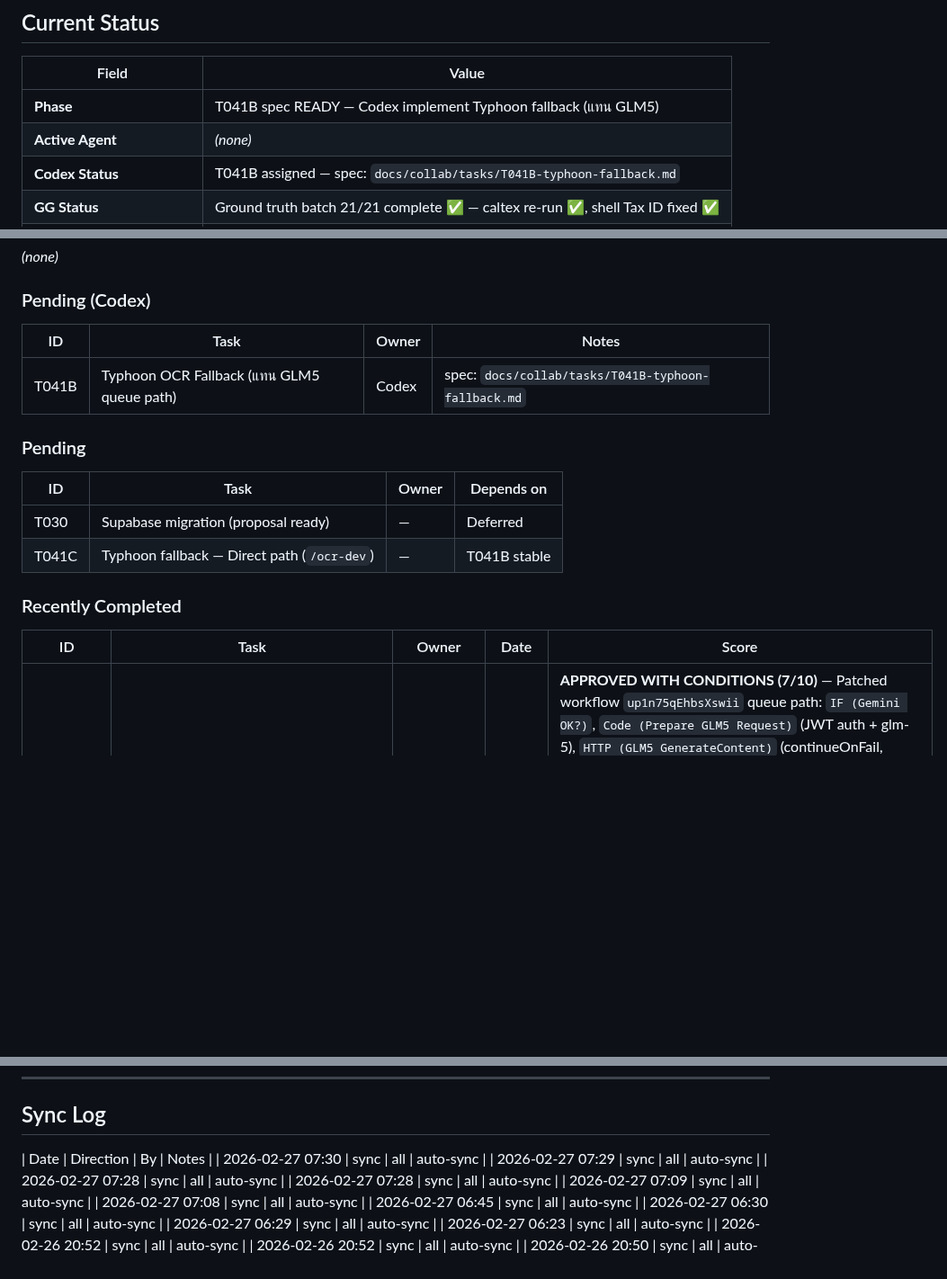
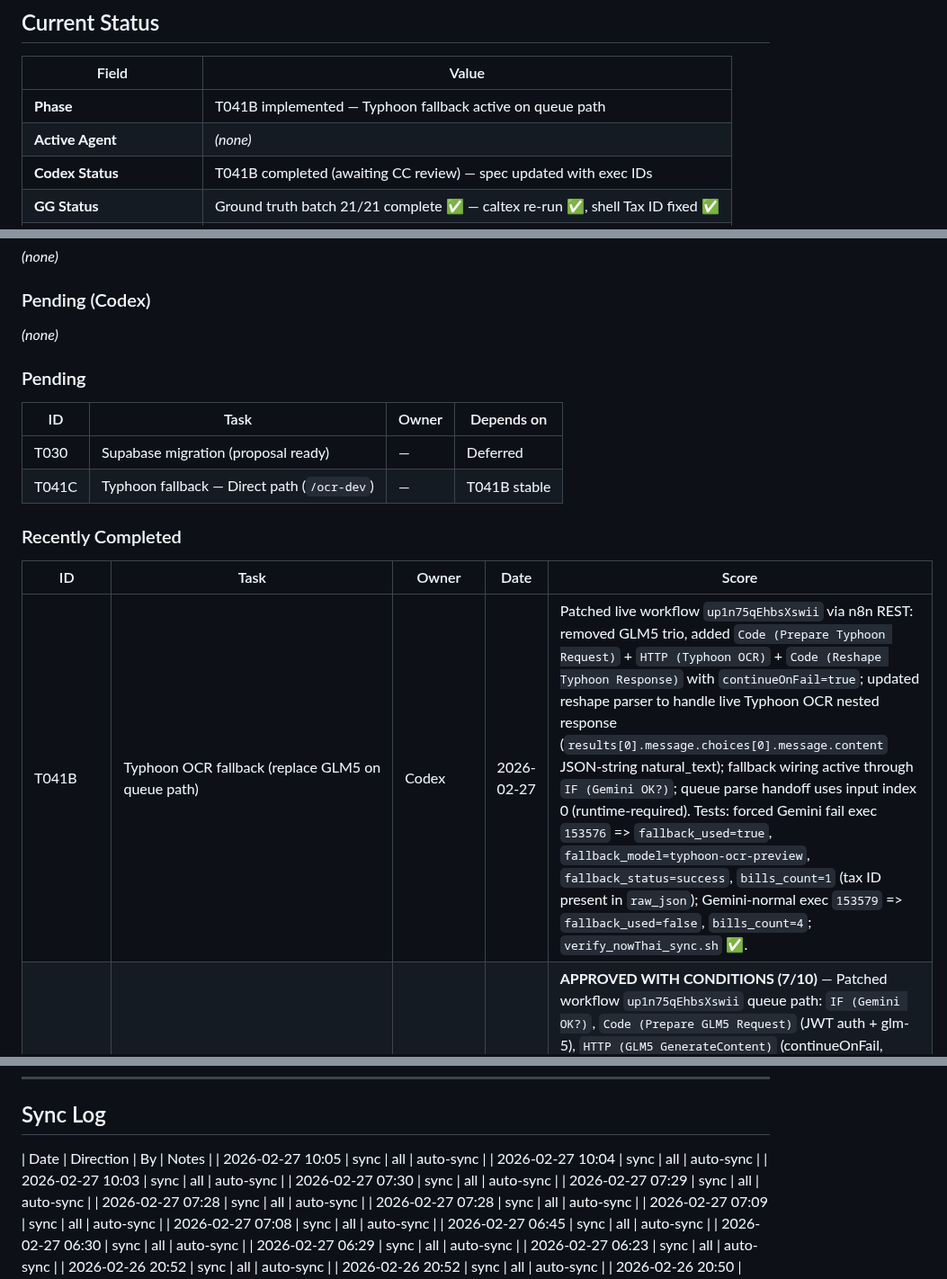
Before and after one commit to Yterayut/N8N-Project, a Markdown page: docs/collab/HANDOFF.md, 3 parts joined by grey strips. Shown at 90% size. Rendered like a GitHub page; blank space fills up the shorter version.

Commit message:
feat(T041B): switch queue fallback from GLM5 to Typhoon OCR

```diff
--- a/docs/collab/HANDOFF.md
+++ b/docs/collab/HANDOFF.md
@@ -47,7 +47,7 @@ Claude review → merge → sync all
 
 | Field | Value |
 |-------|-------|
-| **Phase** | T041B spec READY — Codex implement Typhoon fallback (แทน GLM5) |
+| **Phase** | T041B implemented — Typhoon fallback active on queue path |
 | **Active Agent** | _(none)_ |
-| **Codex Status** | T041B assigned — spec: `docs/collab/tasks/T041B-typhoon-fallback.md` |
+| **Codex Status** | T041B completed (awaiting CC review) — spec updated with exec IDs |
 | **GG Status** | Ground truth batch 21/21 complete ✅ — caltex re-run ✅, shell Tax ID fixed ✅ |
@@ -109,9 +109,7 @@ _(none)_
 _(none)_
 
 ### Pending (Codex)
-| ID | Task | Owner | Notes |
-|----|------|-------|-------|
-| T041B | Typhoon OCR Fallback (แทน GLM5 queue path) | Codex | spec: `docs/collab/tasks/T041B-typhoon-fallback.md` |
+_(none)_
 
 ### Pending
 | ID | Task | Owner | Depends on |
@@ -122,6 +120,7 @@ _(none)_
 ### Recently Completed
 | ID | Task | Owner | Date | Score |
 |----|------|-------|------|-------|
+| T041B | Typhoon OCR fallback (replace GLM5 on queue path) | Codex | 2026-02-27 | Patched live workflow `up1n75qEhbsXswii` via n8n REST: removed GLM5 trio, added `Code (Prepare Typhoon Request)` + `HTTP (Typhoon OCR)` + `Code (Reshape Typhoon Response)` with `continueOnFail=true`; updated reshape parser to handle live Typhoon OCR nested response (`results[0].message.choices[0].message.content` JSON-string natural_text); fallback wiring active through `IF (Gemini OK?)`; queue parse handoff uses input index 0 (runtime-required). Tests: forced Gemini fail exec `153576` => `fallback_used=true`, `fallback_model=typhoon-ocr-preview`, `fallback_status=success`, `bills_count=1` (tax ID present in `raw_json`); Gemini-normal exec `153579` => `fallback_used=false`, `bills_count=4`; `verify_nowThai_sync.sh` ✅. |
 | T040 | GLM5 (Zhipu AI) fallback OCR (queue path) | Codex+CC | 2026-02-27 | **APPROVED WITH CONDITIONS (7/10)** — Patched workflow `up1n75qEhbsXswii` queue path: `IF (Gemini OK?)`, `Code (Prepare GLM5 Request)` (JWT auth + glm-5), `HTTP (GLM5 GenerateContent)` (continueOnFail, rawContentType=application/json), `Code (Reshape GLM5 Response)` → `Code (Parse Result)` multi-input. CC fixes: rawContentType, JWT HS256 gen, model=glm-5, restored Gemini URL. T1 exec `153492` `fallback_used=false` `bills_count=1` ✅; T3 graceful fail ✅; verify_nowThai ✅; T2 pending Zhipu AI account top-up (error 1113 no credits); T040B (direct path) pending; review: `docs/collab/reviews/T040-review.md` |
 | T037 | Add `validation_trace` to `Code (Normalize + Validate)` | Codex | 2026-02-26 | Patched live OCR workflow `up1n75qEhbsXswii` via n8n REST: added `_trace` + `check()` instrumentation and `x.validation_trace`; patched main `/ocr-dev` success responder `Respond to Webhook6` to include `validation_trace` in HTTP response. E2E: valid `PTT-OR.pdf` exec `153324` all pass trace ✅; fail `fleetcard.pdf` exec `153395` shows `vendor_tax_id_format` fail ✅; `verify_nowThai_sync.sh` ✅ |
 | T038 | Benchmark Accuracy ≥95% (tax_invoice) | Codex | 2026-02-26 | Patched `ocr-benchmark-runner` compare logic via n8n REST (`vkIBCzSBUDVZH5kQ`): best-bill selection for multi-bill docs, stronger invoice/tax-id tolerance, multi-bill `doc_type` skip, fixture doc_type mismatch skip (`bm_ritta01`); targeted verifies `153130` (ritta skip), `153138` (feed01 100%), `153145` (elec01 100%); full rerun `153152` => `avg_accuracy_v3_pct=92.19%`, `avg_accuracy_tax_invoice_pct=97.92%` ✅ |
@@ -279,6 +278,9 @@ VPN หลุด / disconnect → ไม่เป็นไร → SSH ใหม
 ## Sync Log
 
 | Date | Direction | By | Notes |
+| 2026-02-27 10:05 | sync | all | auto-sync |
+| 2026-02-27 10:04 | sync | all | auto-sync |
+| 2026-02-27 10:03 | sync | all | auto-sync |
 | 2026-02-27 07:30 | sync | all | auto-sync |
 | 2026-02-27 07:29 | sync | all | auto-sync |
 | 2026-02-27 07:28 | sync | all | auto-sync |
```
Also changed, not shown: other parts of docs/collab/HANDOFF.md (+1 -1 lines), 1 other file.
